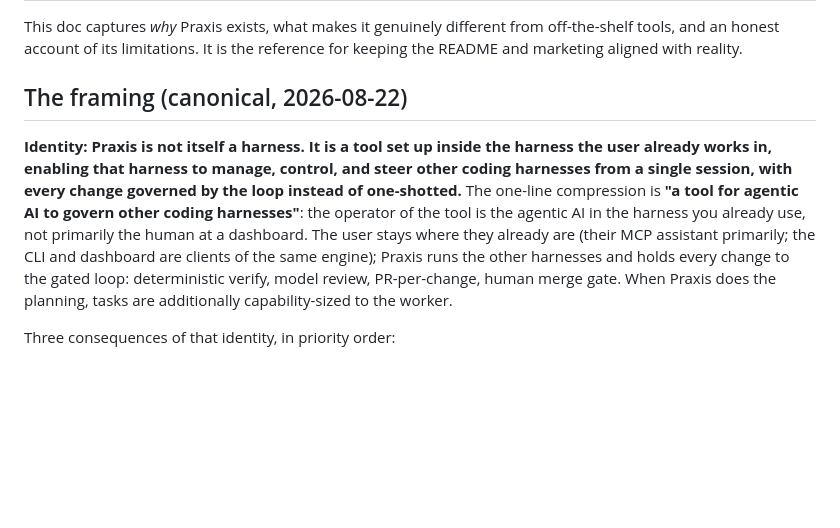
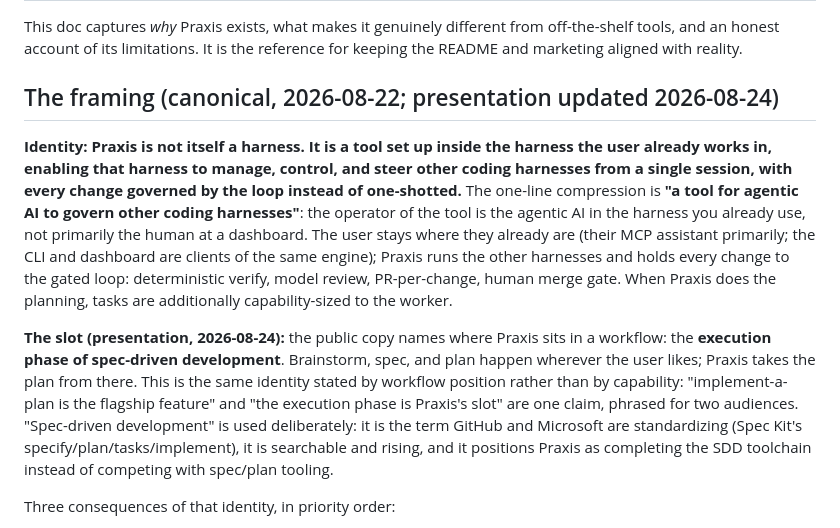
Before and after one commit to adiatmaja/praxis, a Markdown page: docs/positioning.md, the part around the change. GitHub-like rendering; blank space fills up the shorter version.

```diff
--- a/docs/positioning.md
+++ b/docs/positioning.md
@@ -4,7 +4,7 @@ This doc captures *why* Praxis exists, what makes it genuinely different from
 off-the-shelf tools, and an honest account of its limitations. It is the
 reference for keeping the README and marketing aligned with reality.
 
-## The framing (canonical, 2026-08-22)
+## The framing (canonical, 2026-08-22; presentation updated 2026-08-24)
 
 **Identity: Praxis is not itself a harness. It is a tool set up inside the
 harness the user already works in, enabling that harness to manage, control,
@@ -18,6 +18,17 @@ of the same engine); Praxis runs the other harnesses and holds every change to
 the gated loop: deterministic verify, model review, PR-per-change, human merge
 gate. When Praxis does the planning, tasks are additionally capability-sized
 to the worker.
+
+**The slot (presentation, 2026-08-24):** the public copy names where Praxis
+sits in a workflow: the **execution phase of spec-driven development**.
+Brainstorm, spec, and plan happen wherever the user likes; Praxis takes the
+plan from there. This is the same identity stated by workflow position rather
+than by capability: "implement-a-plan is the flagship feature" and "the
+execution phase is Praxis's slot" are one claim, phrased for two audiences.
+"Spec-driven development" is used deliberately: it is the term GitHub and
+Microsoft are standardizing (Spec Kit's specify/plan/tasks/implement), it is
+searchable and rising, and it positions Praxis as completing the SDD
+toolchain instead of competing with spec/plan tooling.
 
 Three consequences of that identity, in priority order:
 
```
Also changed, not shown: CLAUDE.md (+20 -13 lines).
